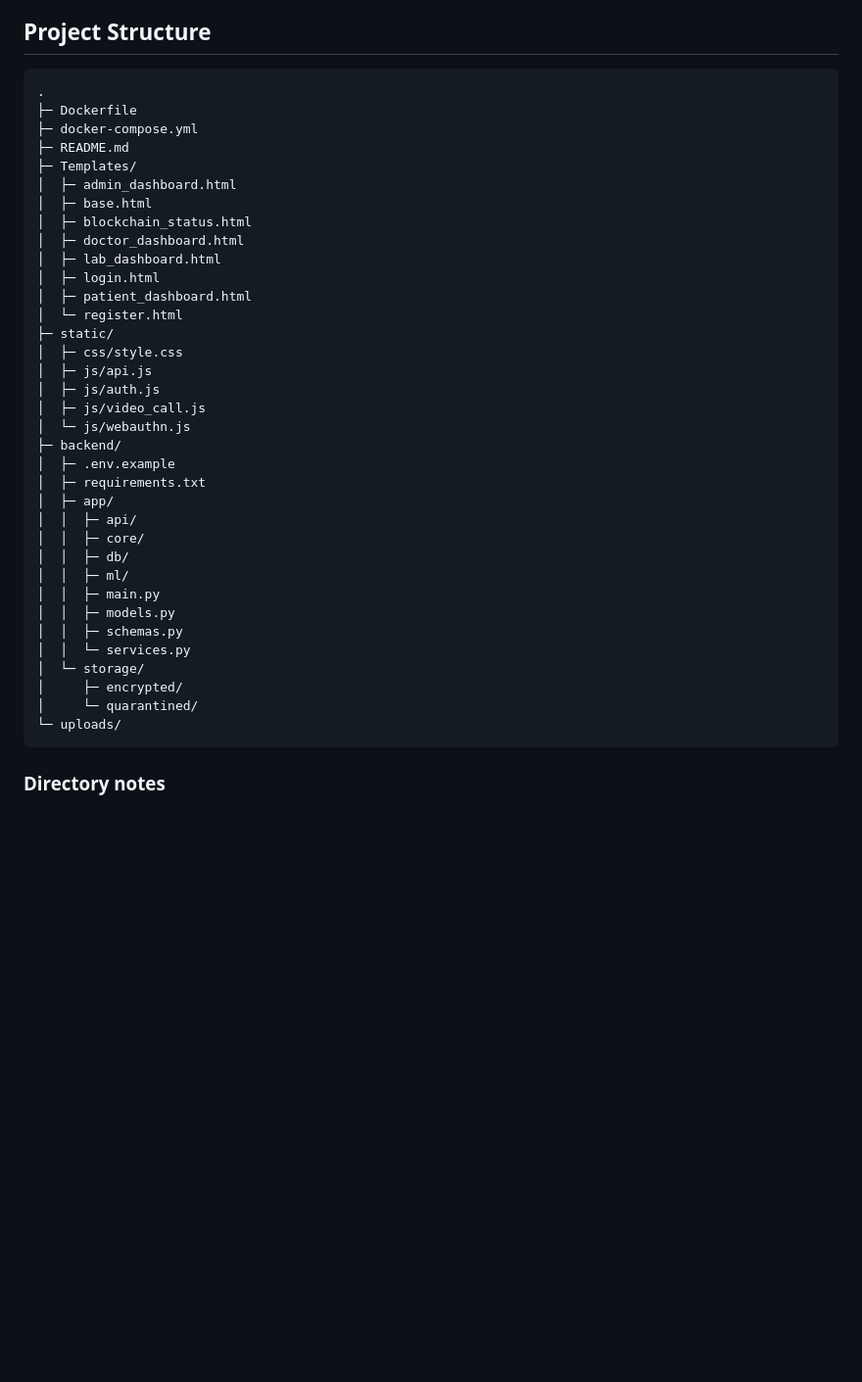
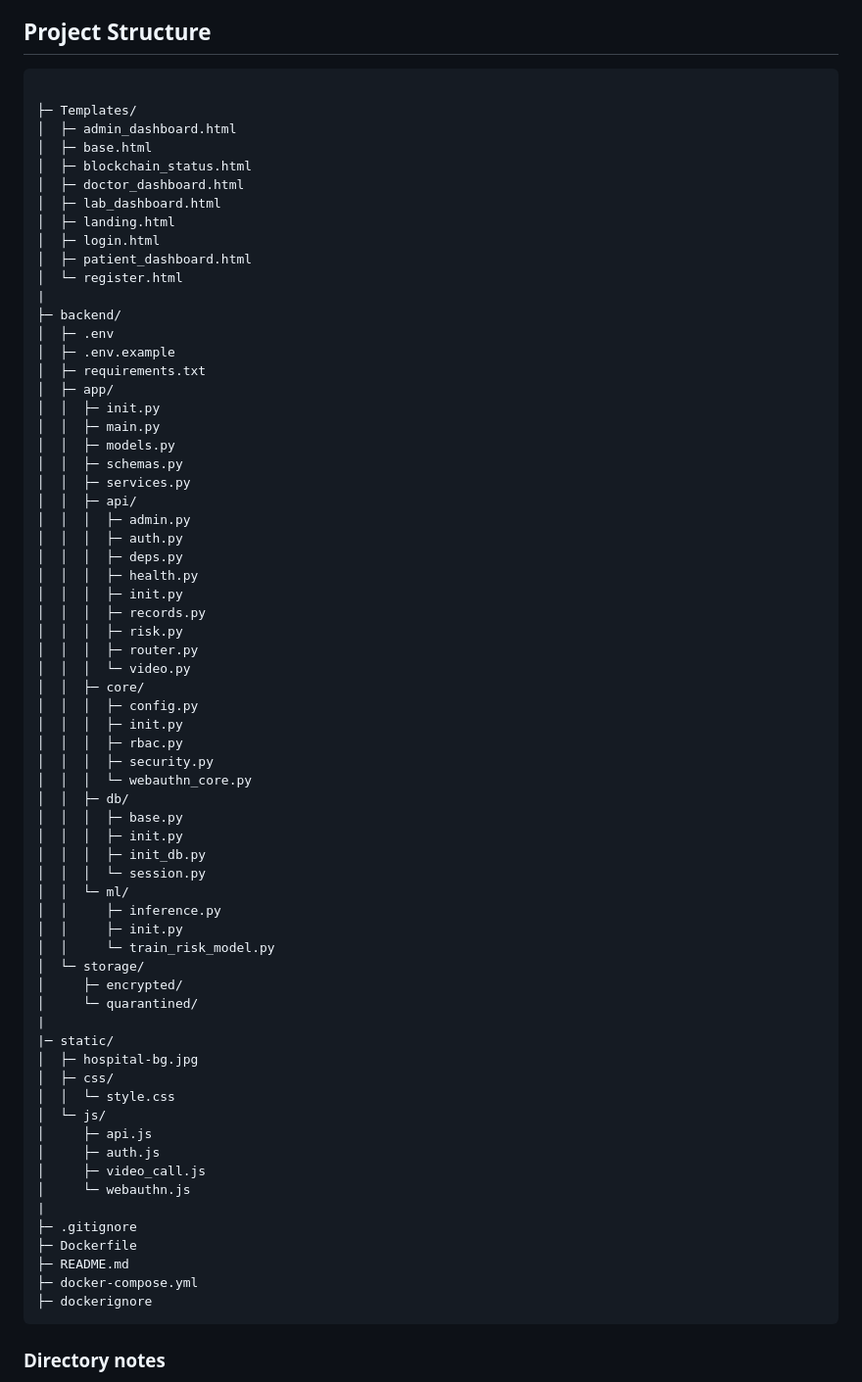
Before and after one commit to PardhivAryan/Data-Security-Using-Blockchain-and-AI, a Markdown page: README.md, the part around the change. Shown at 98% size. Drawn GitHub-style; blank space fills up the shorter version.

Commit message:
Revise project structure section in README
Updated project structure in README to reflect new file organization and added new files.

````diff
--- a/README.md
+++ b/README.md
@@ -272,41 +272,72 @@ FastAPI Application
 ## Project Structure
 
 ```text
-.
-├─ Dockerfile
-├─ docker-compose.yml
-├─ README.md
+
 ├─ Templates/
 │  ├─ admin_dashboard.html
 │  ├─ base.html
 │  ├─ blockchain_status.html
 │  ├─ doctor_dashboard.html
 │  ├─ lab_dashboard.html
+│  ├─ landing.html
 │  ├─ login.html
 │  ├─ patient_dashboard.html
 │  └─ register.html
-├─ static/
-│  ├─ css/style.css
-│  ├─ js/api.js
-│  ├─ js/auth.js
-│  ├─ js/video_call.js
-│  └─ js/webauthn.js
+|
 ├─ backend/
+│  ├─ .env
 │  ├─ .env.example
 │  ├─ requirements.txt
 │  ├─ app/
-│  │  ├─ api/
-│  │  ├─ core/
-│  │  ├─ db/
-│  │  ├─ ml/
+│  │  ├─ init.py
 │  │  ├─ main.py
 │  │  ├─ models.py
 │  │  ├─ schemas.py
-│  │  └─ services.py
+│  │  ├─ services.py
+│  │  ├─ api/
+│  │  │  ├─ admin.py
+│  │  │  ├─ auth.py
+│  │  │  ├─ deps.py
+│  │  │  ├─ health.py
+│  │  │  ├─ init.py
+│  │  │  ├─ records.py
+│  │  │  ├─ risk.py
+│  │  │  ├─ router.py
+│  │  │  └─ video.py
+│  │  ├─ core/
+│  │  │  ├─ config.py
+│  │  │  ├─ init.py
+│  │  │  ├─ rbac.py
+│  │  │  ├─ security.py
+│  │  │  └─ webauthn_core.py
+│  │  ├─ db/
+│  │  │  ├─ base.py
+│  │  │  ├─ init.py
+│  │  │  ├─ init_db.py
+│  │  │  └─ session.py
+│  │  └─ ml/
+│  │     ├─ inference.py
+│  │     ├─ init.py
+│  │     └─ train_risk_model.py
 │  └─ storage/
 │     ├─ encrypted/
 │     └─ quarantined/
-└─ uploads/
+|
+|─ static/
+│  ├─ hospital-bg.jpg
+│  ├─ css/
+│  │  └─ style.css
+│  └─ js/
+│     ├─ api.js
+│     ├─ auth.js
+│     ├─ video_call.js
+│     └─ webauthn.js
+|
+├─ .gitignore
+├─ Dockerfile
+├─ README.md
+├─ docker-compose.yml
+├─ dockerignore
 ```
 
 ### Directory notes
````
